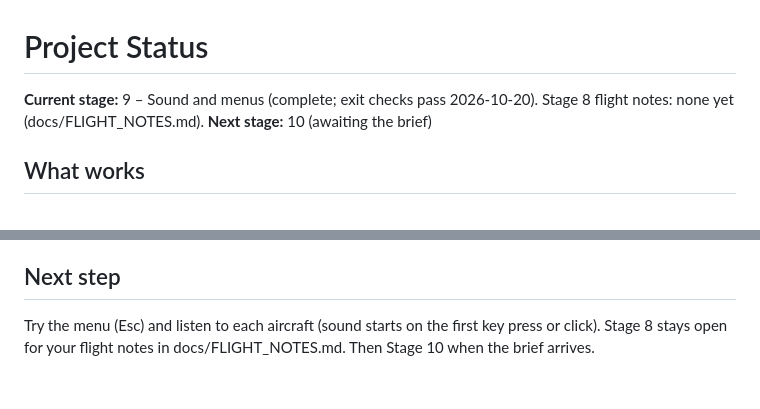
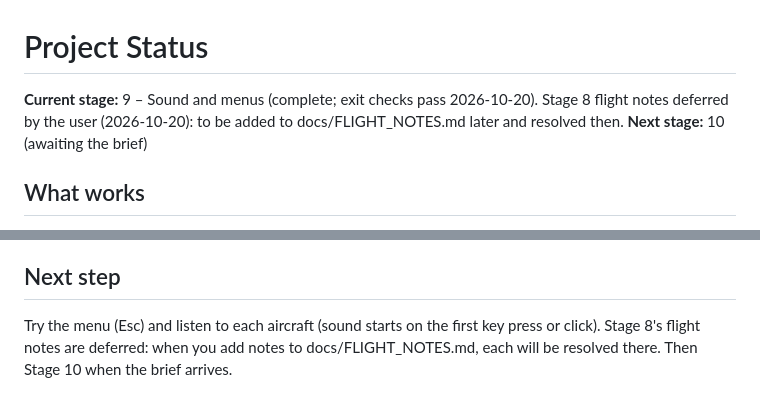
Before and after one commit to mdayv261/CountryAirfield-FlightSim, a Markdown page: docs/STATUS.md, 2 parts joined by grey strips. Rendered like a GitHub page.

Commit message:
STATUS: Stage 8 flight notes deferred by the user
Co-Authored-By: Claude Opus 5.5 <noreply@anthropic.com>

```diff
--- a/docs/STATUS.md
+++ b/docs/STATUS.md
@@ -1,6 +1,6 @@
 # Project Status
 
-**Current stage:** 9 – Sound and menus (complete; exit checks pass 2026-10-20). Stage 8 flight notes: none yet (docs/FLIGHT_NOTES.md).
+**Current stage:** 9 – Sound and menus (complete; exit checks pass 2026-10-20). Stage 8 flight notes deferred by the user (2026-10-20): to be added to docs/FLIGHT_NOTES.md later and resolved then.
 **Next stage:** 10 (awaiting the brief)
 
 ## What works
@@ -329,5 +329,5 @@
 - Clouds are not fogged and stop at the layer edge (11 km out), so at high altitude the edge of the layer can be seen.
 
 ## Next step
-Try the menu (Esc) and listen to each aircraft (sound starts on the first key press or click). Stage 8 stays open for
-your flight notes in docs/FLIGHT_NOTES.md. Then Stage 10 when the brief arrives.
+Try the menu (Esc) and listen to each aircraft (sound starts on the first key press or click). Stage 8's flight notes are
+deferred: when you add notes to docs/FLIGHT_NOTES.md, each will be resolved there. Then Stage 10 when the brief arrives.
```
